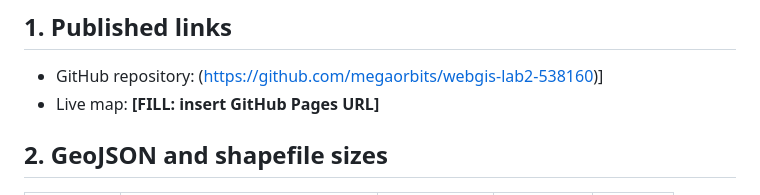
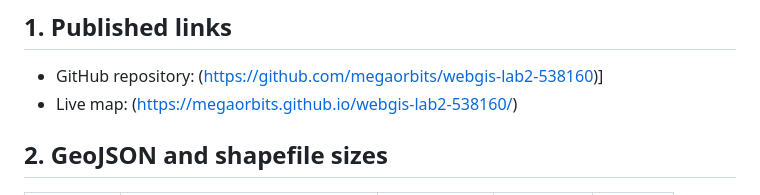
Before and after one commit to megaorbits/webgis-lab2-538160, a Markdown page: report.md, the part around the change. Drawn GitHub-style.

```diff
--- a/report.md
+++ b/report.md
@@ -7,7 +7,7 @@
 ## 1. Published links
 
 - GitHub repository: (https://github.com/megaorbits/webgis-lab2-538160)]
-- Live map: **[FILL: insert GitHub Pages URL]**
+- Live map: (https://megaorbits.github.io/webgis-lab2-538160/)
 
 ## 2. GeoJSON and shapefile sizes
 
```
